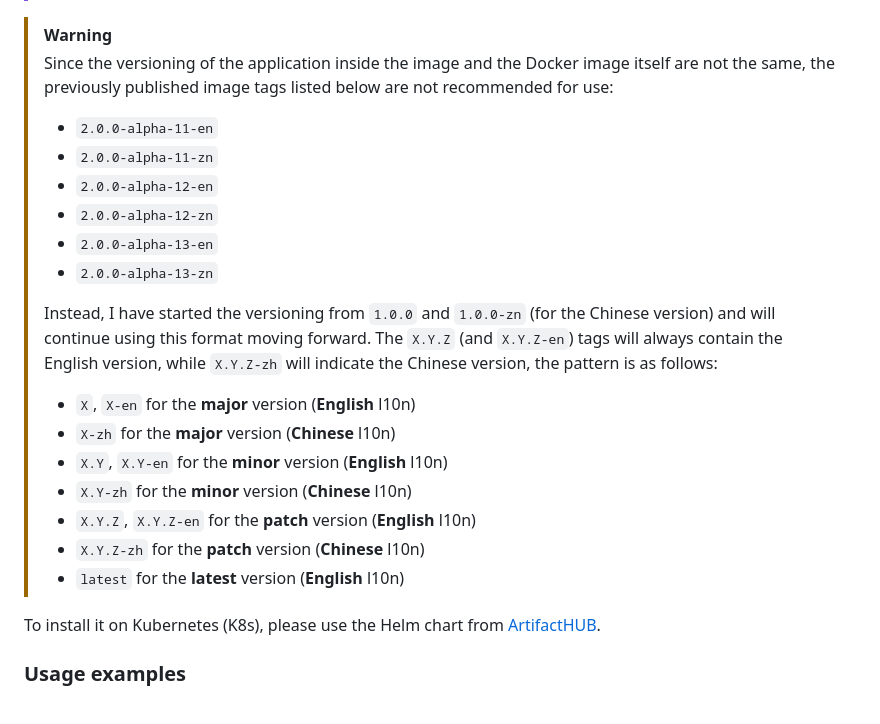
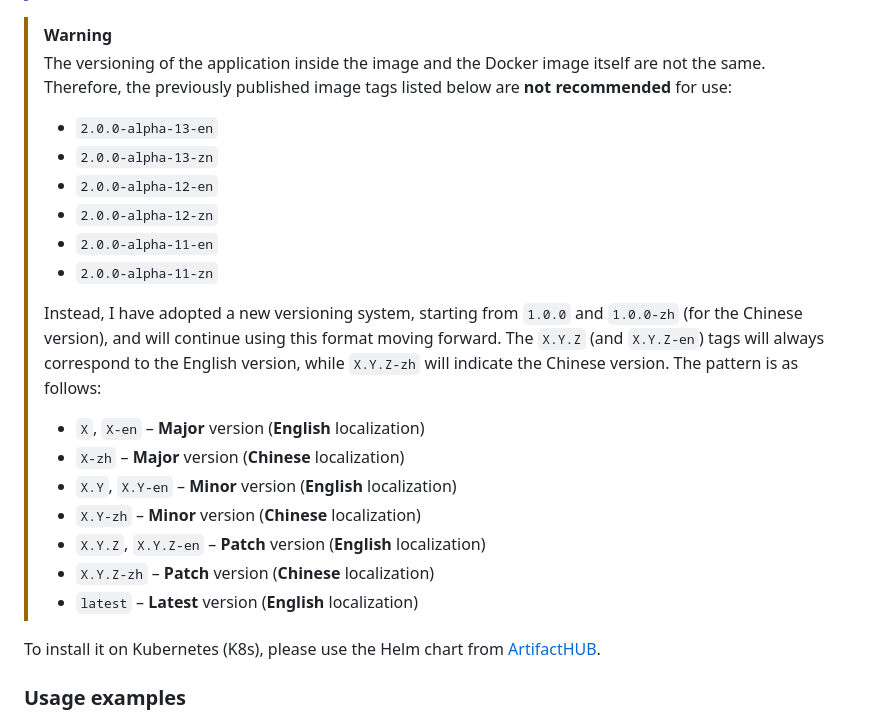
Before and after one commit to tarampampam/rssbot-docker, a Markdown page: README.md, the part around the change. Drawn GitHub-style.

Commit message:
wip: 🔕 temporary commit

```diff
--- a/README.md
+++ b/README.md
@@ -61,27 +61,27 @@ Image: ghcr.io/tarampampam/rssbot:latest
 > Instead, use specific tags in `X.Y.Z` format for version consistency.
 
 > [!WARNING]
-> Since the versioning of the application inside the image and the Docker image itself are not the same, the
-> previously published image tags listed below are not recommended for use:
+> The versioning of the application inside the image and the Docker image itself are not the same. Therefore, the
+> previously published image tags listed below are **not recommended** for use:
 >
+> - `2.0.0-alpha-13-en`
+> - `2.0.0-alpha-13-zn`
+> - `2.0.0-alpha-12-en`
+> - `2.0.0-alpha-12-zn`
 > - `2.0.0-alpha-11-en`
 > - `2.0.0-alpha-11-zn`
-> - `2.0.0-alpha-12-en`
-> - `2.0.0-alpha-12-zn`
-> - `2.0.0-alpha-13-en`
-> - `2.0.0-alpha-13-zn`
 >
-> Instead, I have started the versioning from `1.0.0` and `1.0.0-zn` (for the Chinese version) and will continue
-> using this format moving forward. The `X.Y.Z` (and `X.Y.Z-en`) tags will always contain the English version,
-> while `X.Y.Z-zh` will indicate the Chinese version, the pattern is as follows:
+> Instead, I have adopted a new versioning system, starting from `1.0.0` and `1.0.0-zh` (for the Chinese version),
+> and will continue using this format moving forward. The `X.Y.Z` (and `X.Y.Z-en`) tags will always correspond to
+> the English version, while `X.Y.Z-zh` will indicate the Chinese version. The pattern is as follows:
 >
-> - `X`, `X-en` for the **major** version (**English** l10n)
-> - `X-zh` for the **major** version (**Chinese** l10n)
-> - `X.Y`, `X.Y-en` for the **minor** version (**English** l10n)
-> - `X.Y-zh` for the **minor** version (**Chinese** l10n)
-> - `X.Y.Z`, `X.Y.Z-en` for the **patch** version (**English** l10n)
-> - `X.Y.Z-zh` for the **patch** version (**Chinese** l10n)
-> - `latest` for the **latest** version (**English** l10n)
+> - `X`, `X-en` – **Major** version (**English** localization)
+> - `X-zh` – **Major** version (**Chinese** localization)
+> - `X.Y`, `X.Y-en` – **Minor** version (**English** localization)
+> - `X.Y-zh` – **Minor** version (**Chinese** localization)
+> - `X.Y.Z`, `X.Y.Z-en` – **Patch** version (**English** localization)
+> - `X.Y.Z-zh` – **Patch** version (**Chinese** localization)
+> - `latest` – **Latest** version (**English** localization)
 
 To install it on Kubernetes (K8s), please use the Helm chart from [ArtifactHUB][artifact-hub].
 
```
